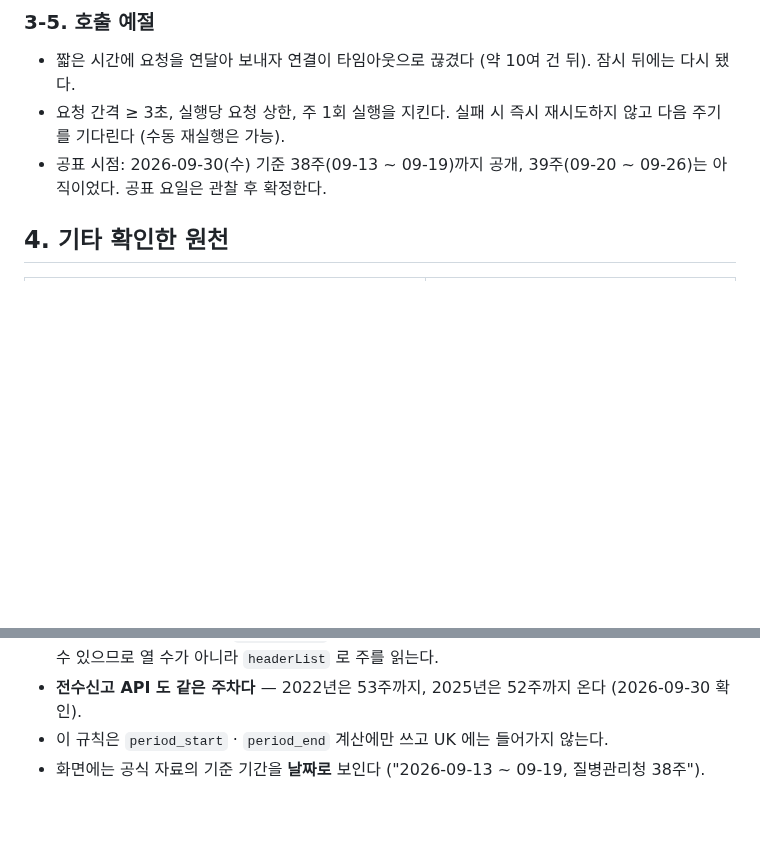
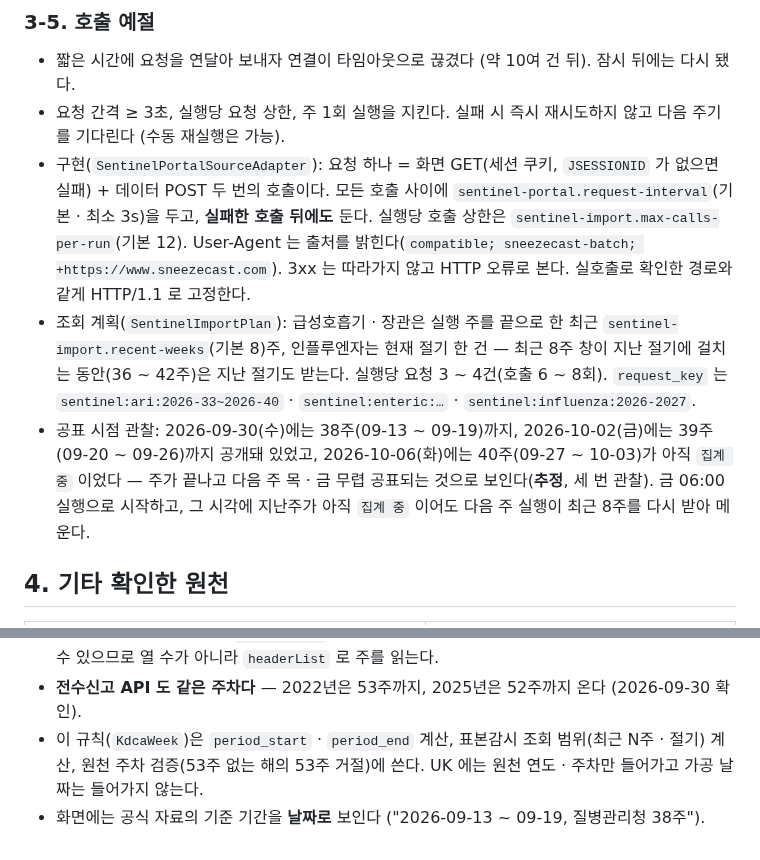
Before and after one commit to 8llow8llowMe/sneezecast, a Markdown page: backend/docs/data-api-analysis.md, 2 parts joined by grey strips. Rendered like a GitHub page; blank space fills up the shorter version.

```diff
--- a/backend/docs/data-api-analysis.md
+++ b/backend/docs/data-api-analysis.md
@@ -243,7 +260,9 @@ CSV 를 받아 보니 자동 적재에 그대로 쓰기 어려웠다.
 
 - 짧은 시간에 요청을 연달아 보내자 연결이 타임아웃으로 끊겼다 (약 10여 건 뒤). 잠시 뒤에는 다시 됐다.
 - 요청 간격 ≥ 3초, 실행당 요청 상한, 주 1회 실행을 지킨다. 실패 시 즉시 재시도하지 않고 다음 주기를 기다린다 (수동 재실행은 가능).
-- 공표 시점: 2026-09-30(수) 기준 38주(09-13 ~ 09-19)까지 공개, 39주(09-20 ~ 09-26)는 아직이었다. 공표 요일은 관찰 후 확정한다.
+- 구현(`SentinelPortalSourceAdapter`): 요청 하나 = 화면 GET(세션 쿠키, `JSESSIONID` 가 없으면 실패) + 데이터 POST 두 번의 호출이다. 모든 호출 사이에 `sentinel-portal.request-interval`(기본 · 최소 3s)을 두고, **실패한 호출 뒤에도** 둔다. 실행당 호출 상한은 `sentinel-import.max-calls-per-run`(기본 12). User-Agent 는 출처를 밝힌다(`compatible; sneezecast-batch; +https://www.sneezecast.com`). 3xx 는 따라가지 않고 HTTP 오류로 본다. 실호출로 확인한 경로와 같게 HTTP/1.1 로 고정한다.
+- 조회 계획(`SentinelImportPlan`): 급성호흡기 · 장관은 실행 주를 끝으로 한 최근 `sentinel-import.recent-weeks`(기본 8)주, 인플루엔자는 현재 절기 한 건 — 최근 8주 창이 지난 절기에 걸치는 동안(36 ~ 42주)은 지난 절기도 받는다. 실행당 요청 3 ~ 4건(호출 6 ~ 8회). `request_key` 는 `sentinel:ari:2026-33~2026-40` · `sentinel:enteric:…` · `sentinel:influenza:2026-2027`.
+- 공표 시점 관찰: 2026-09-30(수)에는 38주(09-13 ~ 09-19)까지, 2026-10-02(금)에는 39주(09-20 ~ 09-26)까지 공개돼 있었고, 2026-10-06(화)에는 40주(09-27 ~ 10-03)가 아직 `집계 중` 이었다 — 주가 끝나고 다음 주 목 · 금 무렵 공표되는 것으로 보인다(**추정**, 세 번 관찰). 금 06:00 실행으로 시작하고, 그 시각에 지난주가 아직 `집계 중` 이어도 다음 주 실행이 최근 8주를 다시 받아 메운다.
 
 ## 4. 기타 확인한 원천
 
@@ -266,5 +285,5 @@ CSV 를 받아 보니 자동 적재에 그대로 쓰기 어려웠다.
 - 예: 2025년 1주 = 2024-12-29 ~ 2025-01-04, 2026년 1주 = 2025-12-28 ~ 2026-01-03, 2026년 38주 = 2026-09-13 ~ 09-19. 같은 기간의 ISO 주(2026-W38 = 09-14 ~ 09-20)와 하루 어긋난다.
 - 53주가 있는 해가 있다 → `period_week` 는 1~53 을 받는다. 인플루엔자 절기 열 수도 52 가 아닐 수 있으므로 열 수가 아니라 `headerList` 로 주를 읽는다.
 - **전수신고 API 도 같은 주차다** — 2022년은 53주까지, 2025년은 52주까지 온다 (2026-09-30 확인).
-- 이 규칙은 `period_start` · `period_end` 계산에만 쓰고 UK 에는 들어가지 않는다.
+- 이 규칙(`KdcaWeek`)은 `period_start` · `period_end` 계산, 표본감시 조회 범위(최근 N주 · 절기) 계산, 원천 주차 검증(53주 없는 해의 53주 거절)에 쓴다. UK 에는 원천 연도 · 주차만 들어가고 가공 날짜는 들어가지 않는다.
 - 화면에는 공식 자료의 기준 기간을 **날짜로** 보인다 ("2026-09-13 ~ 09-19, 질병관리청 38주").
```
Also changed, not shown: other parts of backend/docs/data-api-analysis.md (+18 -1 lines), backend/docs/entity-design.md (+3 -3 lines).
